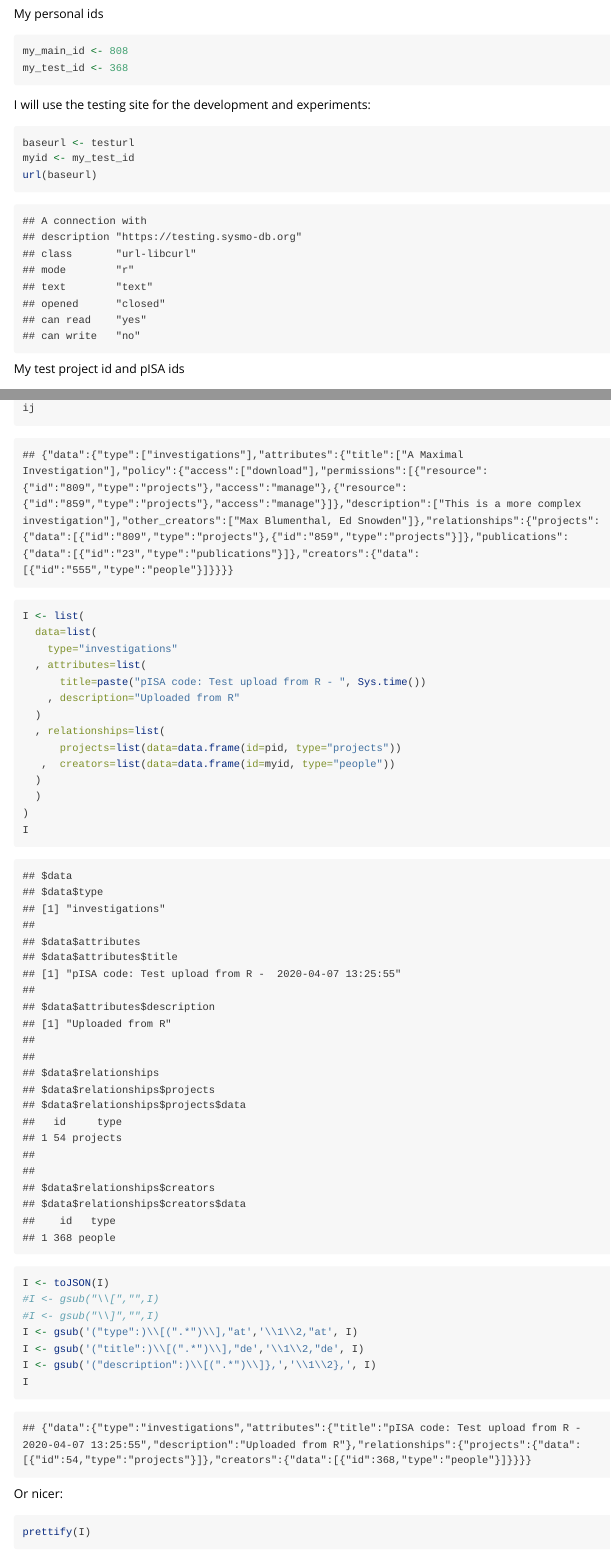
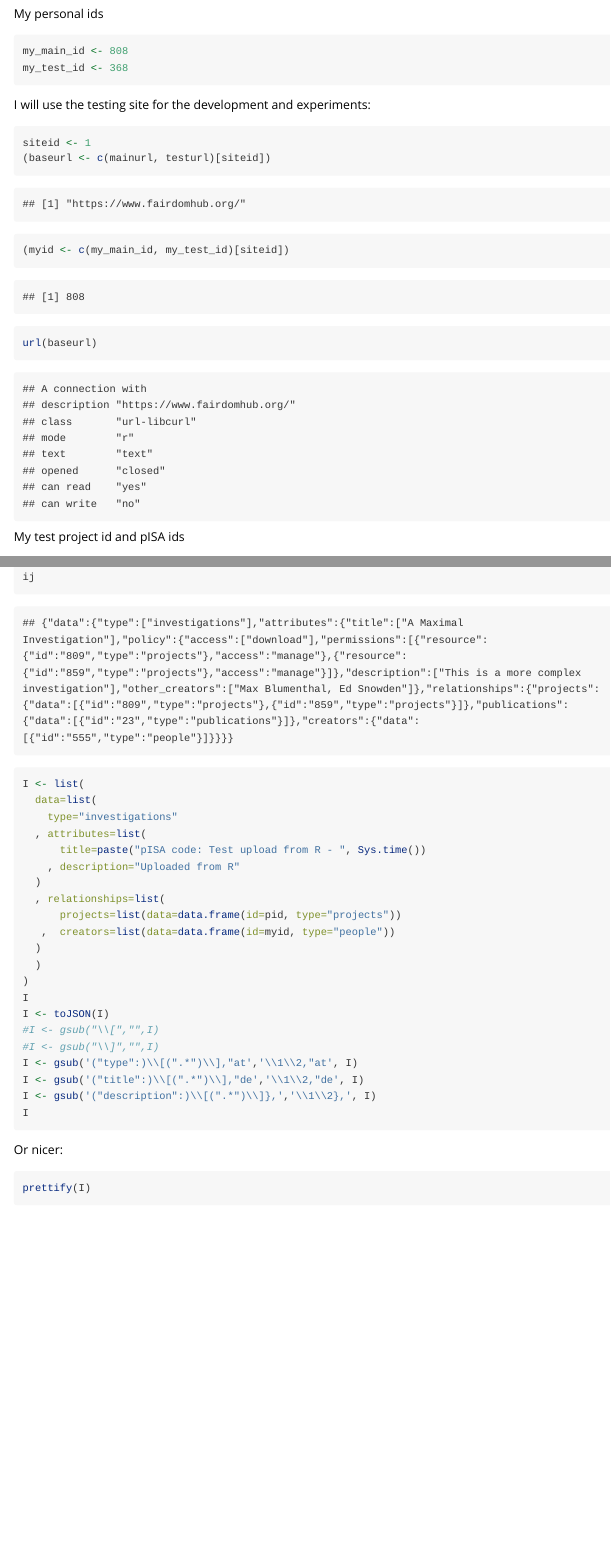
Before and after one commit to NIB-SI/seekr, an R Markdown document (vignettes/FAIRdom-and-R.Rmd): the page in a window 1100 px wide, from 570 px down, and a second part further down, joined at a grey line. Rendered offline with R 4.5, knitr and Pandoc, with nearby package versions; some code elsewhere in the file could not run offline; long lines of code are wrapped.

Commit message:
update package builder

````diff
--- a/vignettes/FAIRdom-and-R.Rmd
+++ b/vignettes/FAIRdom-and-R.Rmd
@@ -45,8 +45,9 @@ my_test_id <- 368
 I will use the testing site for the development and experiments:
 
 ```{r}
-baseurl <- testurl
-myid <- my_test_id
+siteid <- 1
+(baseurl <- c(mainurl, testurl)[siteid])
+(myid <- c(my_main_id, my_test_id)[siteid])
 url(baseurl)
 ```
 
@@ -501,7 +503,7 @@ ij <- toJSON(ir)
 ij
 ```
 
-```{r}
+```{r, eval=FALSE}
 I <- list(
   data=list(
     type="investigations"
````
Also changed, not shown: vignettes/FAIRdom-and-R.Rmd (5 more changed lines), 1 other file.
